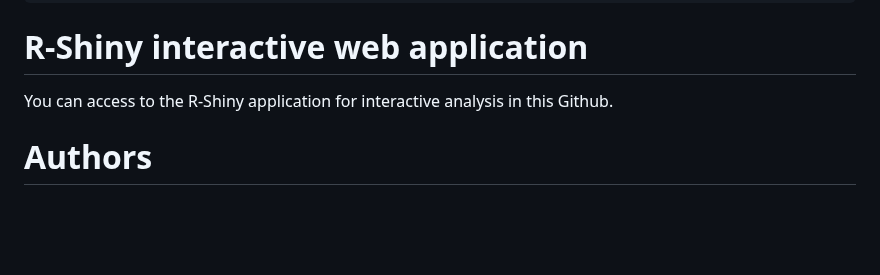
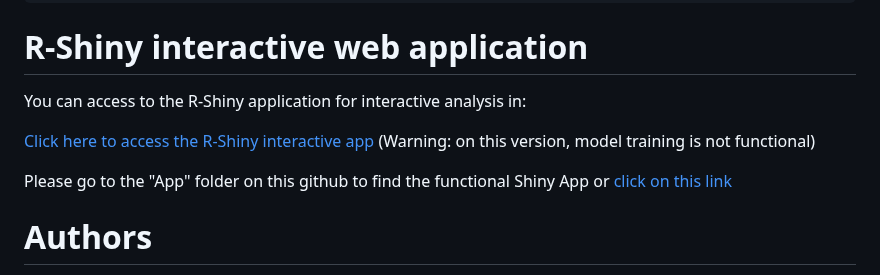
Before and after one commit to Abdouragit/GaussianNaiveBayes_R, a Markdown page: README.md, the part around the change. Drawn GitHub-style; blank space fills up the shorter version.

Commit message:
README final

```diff
--- a/README.md
+++ b/README.md
@@ -307,7 +307,12 @@ import.packages("parallel")
 
 <h1 style="color:#008000;">R-Shiny interactive web application</h1>
 
-You can access to the R-Shiny application for interactive analysis in this Github.
+You can access to the R-Shiny application for interactive analysis in:<br>
+
+[Click here to access the R-Shiny interactive app](https://gaussiannaivebayes.shinyapps.io/NaiveBayesClassifier/)
+(Warning: on this version, model training is not functional)
+
+Please go to the "App" folder on this github to find the functional Shiny App or [click on this link](https://github.com/Abdouragit/GaussianNaiveBayes/blob/main/App/GaussianNaiveBaye_shiny_app.R)
 
 <h1 style="color:#008000;">Authors</h1>
 
```
